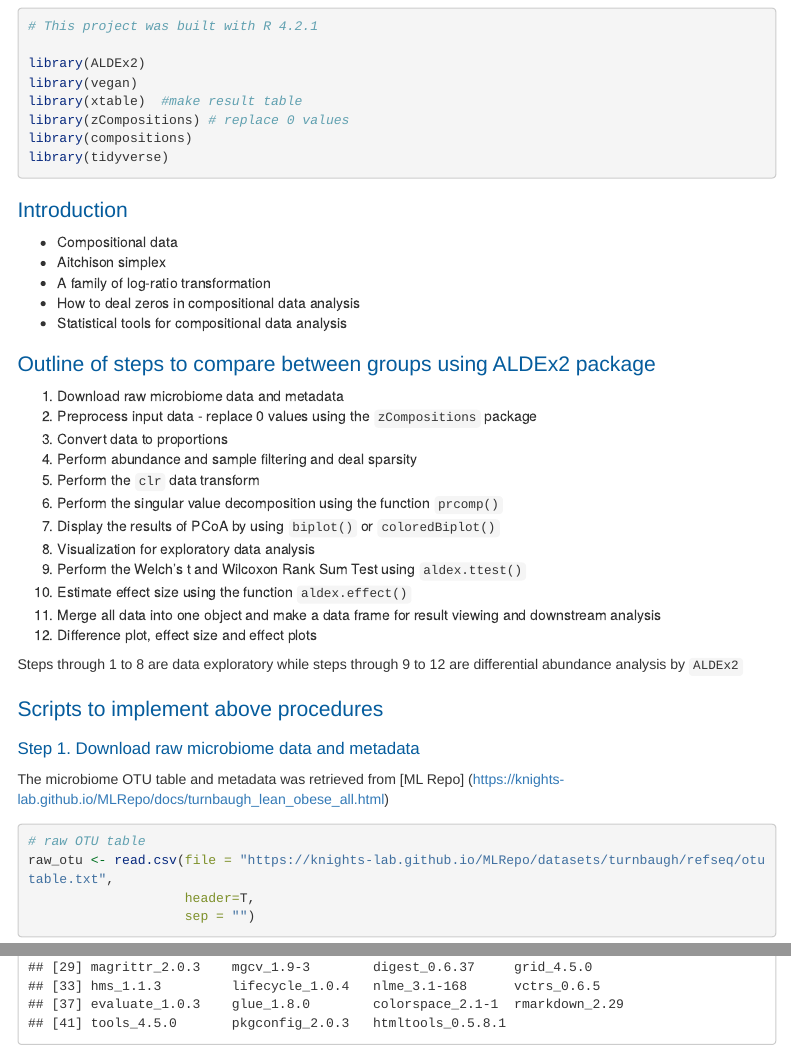
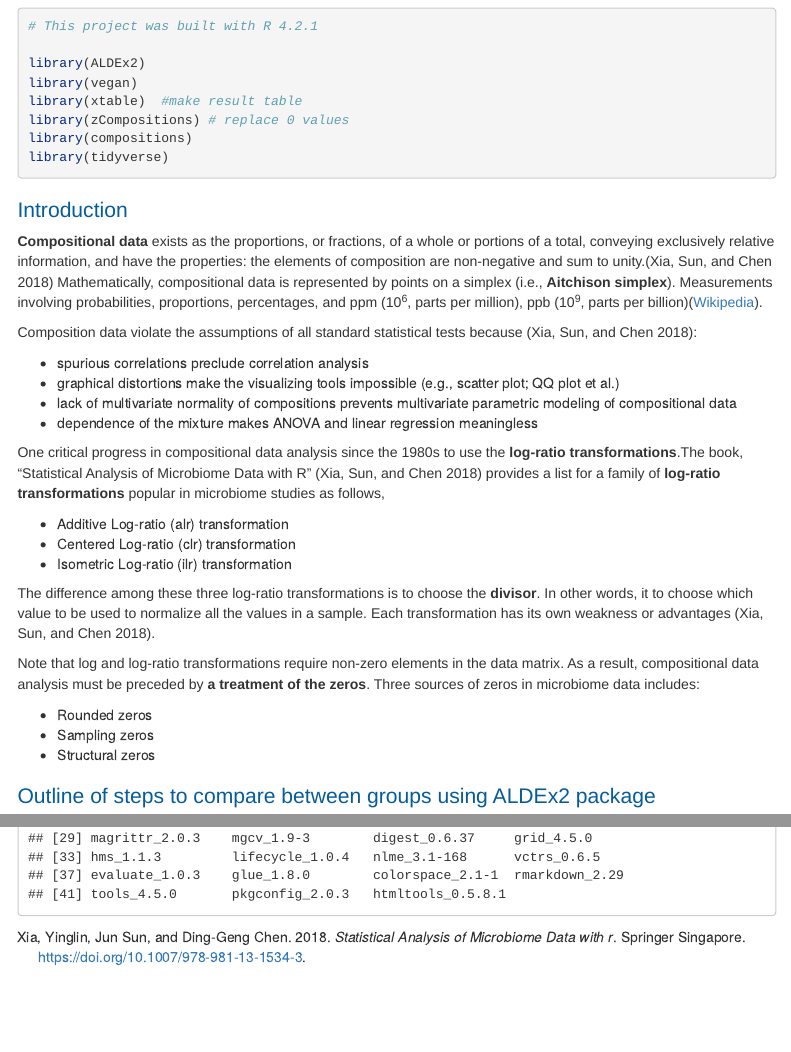
Before and after one commit to davidzhao1015/diff-abund-ALDEx2, an R Markdown document (compositional-data-analysis.Rmd): the page in a window 1100 px wide, from 130 px down, and a second part further down, joined at a grey line. Rendered offline with R 4.5, knitr and Pandoc, with nearby package versions; some code elsewhere in the file could not run offline; menus at the side of the page are left out; long lines of code are wrapped.

Commit message:
change introduction with adding some ref

````diff
--- a/compositional-data-analysis.Rmd
+++ b/compositional-data-analysis.Rmd
@@ -19,7 +19,12 @@ output:
     fig_width: 7
     fig_height: 6
     fig_caption: TRUE
+editor_options:
+  markdown:
+    wrap: 72
+bibliography: references.bib
 ---
 
 <html>
+
 <head>
@@ -81,35 +88,79 @@ library(tidyverse)
 
 ## Introduction
 
-- Compositional data
-- Aitchison simplex
-- A family of log-ratio transformation
-- How to deal zeros in compositional data analysis
-- Statistical tools for compositional data analysis
+**Compositional data** exists as the proportions, or fractions, of a
+whole or portions of a total, conveying exclusively relative
+information, and have the properties: the elements of composition are
+non-negative and sum to unity.[@xia2018] Mathematically, compositional
+data is represented by points on a simplex (i.e., **Aitchison
+simplex**). Measurements involving probabilities, proportions,
+percentages, and ppm (10^6^, parts per million), ppb (10^9^, parts per
+billion)([Wikipedia](https://en.wikipedia.org/wiki/Compositional_data)).
+
+Composition data violate the assumptions of all standard statistical
+tests because [@xia2018]:
+
+-   spurious correlations preclude correlation analysis
+-   graphical distortions make the visualizing tools impossible (e.g.,
+    scatter plot; QQ plot et al.)
+-   lack of multivariate normality of compositions prevents multivariate
+    parametric modeling of compositional data
+-   dependence of the mixture makes ANOVA and linear regression
+    meaningless
+
+One critical progress in compositional data analysis since the 1980s to
+use the **log-ratio transformations**.The book, "Statistical Analysis of
+Microbiome Data with R" [@xia2018] provides a list for a family of
+**log-ratio transformations** popular in microbiome studies as follows,
+
+-   Additive Log-ratio (alr) transformation
+-   Centered Log-ratio (clr) transformation
+-   Isometric Log-ratio (ilr) transformation
+
+The difference among these three log-ratio transformations is to choose
+the **divisor**. In other words, it to choose which value to be used to
+normalize all the values in a sample. Each transformation has its own
+weakness or advantages [@xia2018].
+
+Note that log and log-ratio transformations require non-zero elements in
+the data matrix. As a result, compositional data analysis must be
+preceded by **a treatment of the zeros**. Three sources of zeros in
+microbiome data includes:
+
+-   Rounded zeros
+-   Sampling zeros
+-   Structural zeros
 
 
 ## Outline of steps to compare between groups using ALDEx2 package
 
-1. Download raw microbiome data and metadata
-2. Preprocess input data - replace 0 values using the `zCompositions` package
-3. Convert data to proportions
-4. Perform abundance and sample filtering and deal sparsity
-5. Perform the `clr` data transform
-6. Perform the singular value decomposition using the function `prcomp()`
-7. Display the results of PCoA by using `biplot()` or `coloredBiplot()`
-8. Visualization for exploratory data analysis
-9. Perform the Welch's t and Wilcoxon Rank Sum Test using `aldex.ttest()`
+1.  Download raw microbiome data and metadata
+2.  Preprocess input data - replace 0 values using the `zCompositions`
+    package
+3.  Convert data to proportions
+4.  Perform abundance and sample filtering and deal sparsity
+5.  Perform the `clr` data transform
+6.  Perform the singular value decomposition using the function
+    `prcomp()`
+7.  Display the results of PCoA by using `biplot()` or `coloredBiplot()`
+8.  Visualization for exploratory data analysis
+9.  Perform the Welch's t and Wilcoxon Rank Sum Test using
+    `aldex.ttest()`
 10. Estimate effect size using the function `aldex.effect()`
-11. Merge all data into one object and make a data frame for result viewing and downstream analysis
+11. Merge all data into one object and make a data frame for result
+    viewing and downstream analysis
 12. Difference plot, effect size and effect plots
 
-Steps through 1 to 8 are data exploratory while steps through 9 to 12 are differential abundance analysis by `ALDEx2`
+Steps through 1 to 8 are data exploratory while steps through 9 to 12
+are differential abundance analysis by `ALDEx2`
+
 
 ## Scripts to implement above procedures
 
 ### Step 1. Download raw microbiome data and metadata
 
-The microbiome OTU table and metadata was retrieved from [ML Repo] (https://knights-lab.github.io/MLRepo/docs/turnbaugh_lean_obese_all.html)
+The microbiome OTU table and metadata was retrieved from [ML Repo]
+(<https://knights-lab.github.io/MLRepo/docs/turnbaugh_lean_obese_all.html>)
 
 ```{r}
 
--- /dev/null
+++ b/references.bib
@@ -0,0 +1,10 @@
+
+@book{xia2018,
+	title = {Statistical Analysis of Microbiome Data with R},
+	author = {Xia, Yinglin and Sun, Jun and Chen, Ding-Geng},
+	year = {2018},
+	date = {2018},
+	publisher = {Springer Singapore},
+	doi = {10.1007/978-981-13-1534-3},
+	url = {http://dx.doi.org/10.1007/978-981-13-1534-3}
+}
````
Also changed, not shown: compositional-data-analysis.Rmd (144 more changed lines).
